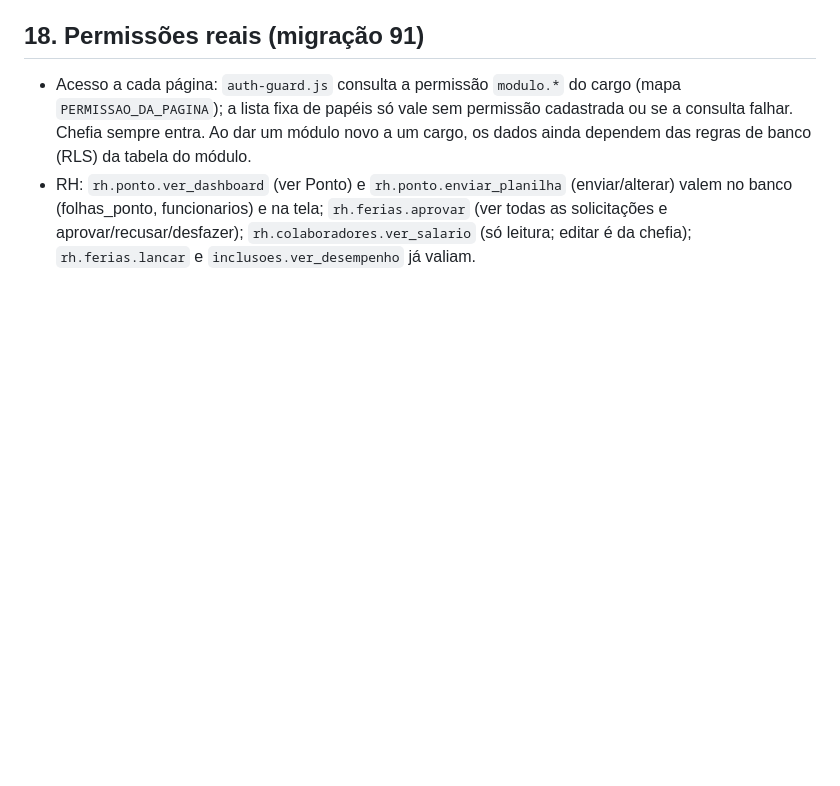
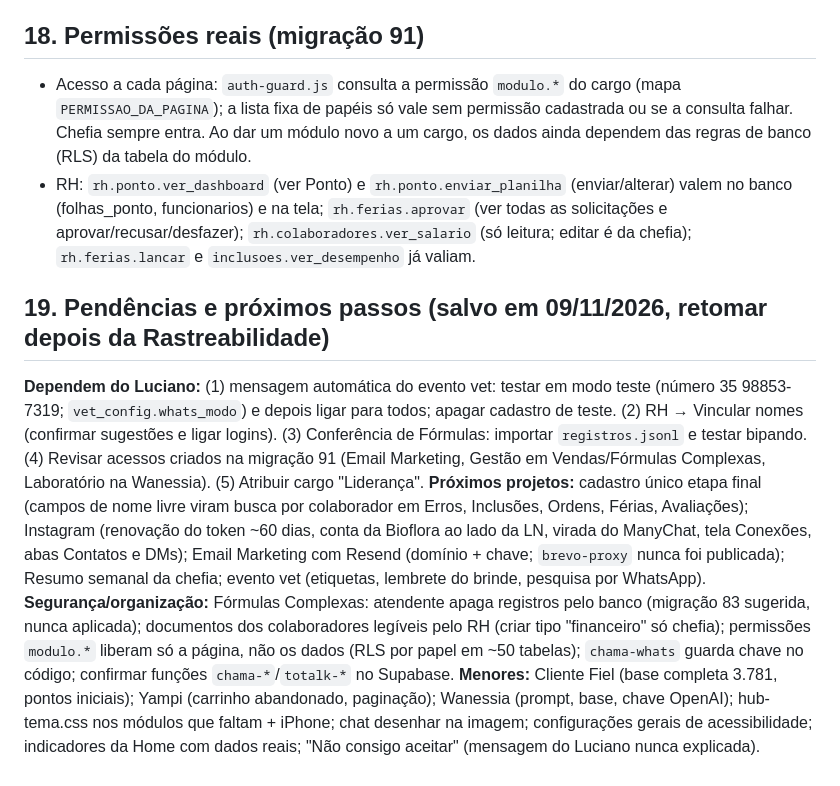
Before and after one commit to lucianowganan/hub-bioflora, a Markdown page: CONTEXTO-HUB-BIOFLORA.md, the part around the change. GitHub-like rendering; blank space fills up the shorter version.

Commit message:
Contexto: pendências e próximos passos salvos
Co-Authored-By: Claude Sonnet 5.5 <noreply@anthropic.com>
Claude-Session: https://claude.ai/code/session_01LtTFkvNq9emYcV1PmXW6V5

```diff
--- a/CONTEXTO-HUB-BIOFLORA.md
+++ b/CONTEXTO-HUB-BIOFLORA.md
@@ -325,3 +325,9 @@ Decisão: **sem app nativo/loja**. Caminho: responsivo por módulo + **PWA** (in
 ## 18. Permissões reais (migração 91)
 - Acesso a cada página: `auth-guard.js` consulta a permissão `modulo.*` do cargo (mapa `PERMISSAO_DA_PAGINA`); a lista fixa de papéis só vale sem permissão cadastrada ou se a consulta falhar. Chefia sempre entra. Ao dar um módulo novo a um cargo, os dados ainda dependem das regras de banco (RLS) da tabela do módulo.
 - RH: `rh.ponto.ver_dashboard` (ver Ponto) e `rh.ponto.enviar_planilha` (enviar/alterar) valem no banco (folhas_ponto, funcionarios) e na tela; `rh.ferias.aprovar` (ver todas as solicitações e aprovar/recusar/desfazer); `rh.colaboradores.ver_salario` (só leitura; editar é da chefia); `rh.ferias.lancar` e `inclusoes.ver_desempenho` já valiam.
+
+## 19. Pendências e próximos passos (salvo em 09/11/2026, retomar depois da Rastreabilidade)
+**Dependem do Luciano:** (1) mensagem automática do evento vet: testar em modo teste (número 35 98853-7319; `vet_config.whats_modo`) e depois ligar para todos; apagar cadastro de teste. (2) RH → Vincular nomes (confirmar sugestões e ligar logins). (3) Conferência de Fórmulas: importar `registros.jsonl` e testar bipando. (4) Revisar acessos criados na migração 91 (Email Marketing, Gestão em Vendas/Fórmulas Complexas, Laboratório na Wanessia). (5) Atribuir cargo "Liderança".
+**Próximos projetos:** cadastro único etapa final (campos de nome livre viram busca por colaborador em Erros, Inclusões, Ordens, Férias, Avaliações); Instagram (renovação do token ~60 dias, conta da Bioflora ao lado da LN, virada do ManyChat, tela Conexões, abas Contatos e DMs); Email Marketing com Resend (domínio + chave; `brevo-proxy` nunca foi publicada); Resumo semanal da chefia; evento vet (etiquetas, lembrete do brinde, pesquisa por WhatsApp).
+**Segurança/organização:** Fórmulas Complexas: atendente apaga registros pelo banco (migração 83 sugerida, nunca aplicada); documentos dos colaboradores legíveis pelo RH (criar tipo "financeiro" só chefia); permissões `modulo.*` liberam só a página, não os dados (RLS por papel em ~50 tabelas); `chama-whats` guarda chave no código; confirmar funções `chama-*`/`totalk-*` no Supabase.
+**Menores:** Cliente Fiel (base completa 3.781, pontos iniciais); Yampi (carrinho abandonado, paginação); Wanessia (prompt, base, chave OpenAI); hub-tema.css nos módulos que faltam + iPhone; chat desenhar na imagem; configurações gerais de acessibilidade; indicadores da Home com dados reais; "Não consigo aceitar" (mensagem do Luciano nunca explicada).
```
